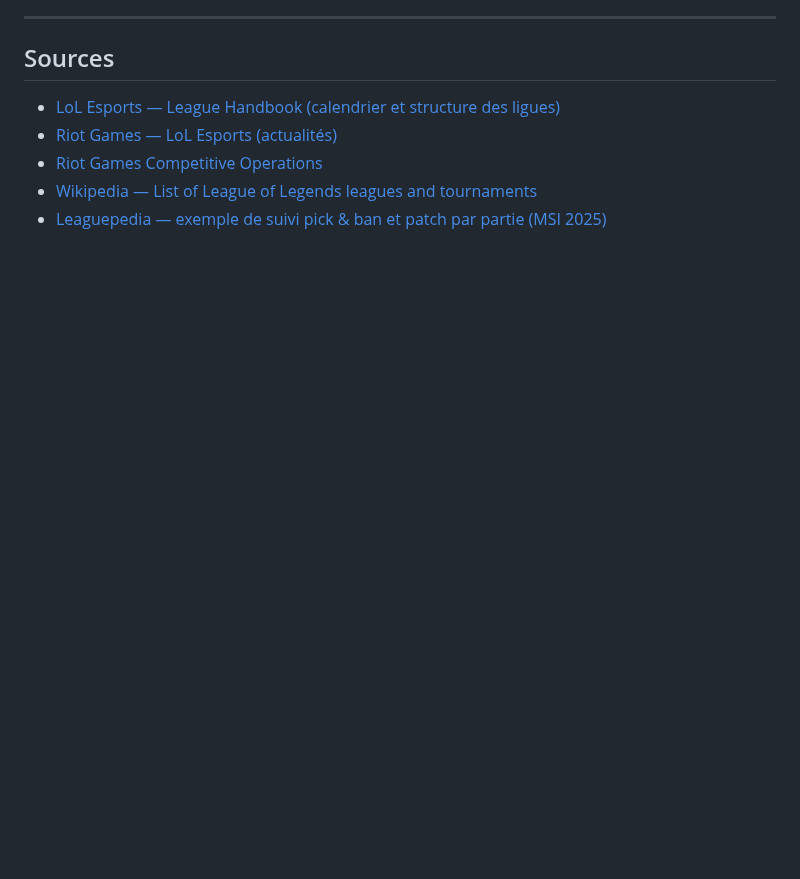
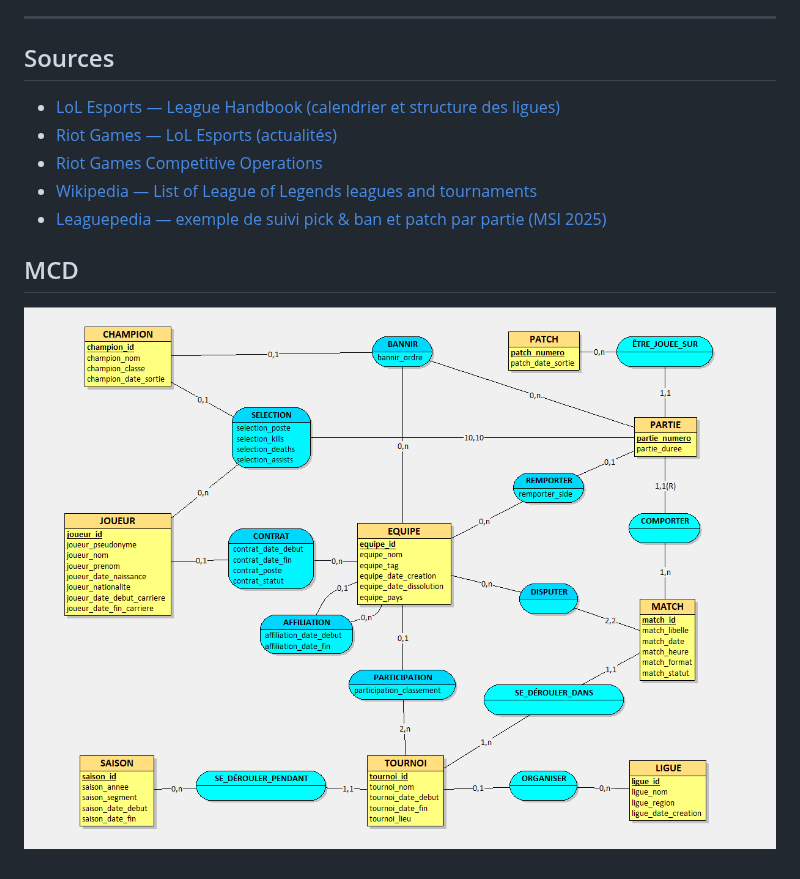
Before and after one commit to ClementGhirardi/ProjetDB_GHIRARDI_NGUYEN, a Markdown page: README.md, the part around the change. GitHub-like rendering; pictures changed too: MCD.png (added); blank space fills up the shorter version.

Commit message:
eighth commit, added the MCD image to the readme

```diff
--- a/README.md
+++ b/README.md
@@ -388,3 +388,7 @@ Clé réelle : le couple (joueur, partie), car un joueur sélectionne exactement
 - [Riot Games Competitive Operations](https://competitiveops.riotgames.com/)
 - [Wikipedia — List of League of Legends leagues and tournaments](https://en.wikipedia.org/wiki/List_of_League_of_Legends_leagues_and_tournaments)
 - [Leaguepedia — exemple de suivi pick &amp; ban et patch par partie (MSI 2025)](https://lol.fandom.com/wiki/2025_Mid-Season_Invitational/Picks_and_Bans)
+
+## MCD
+
+![MCD de la base esport](MCD.png)
```
